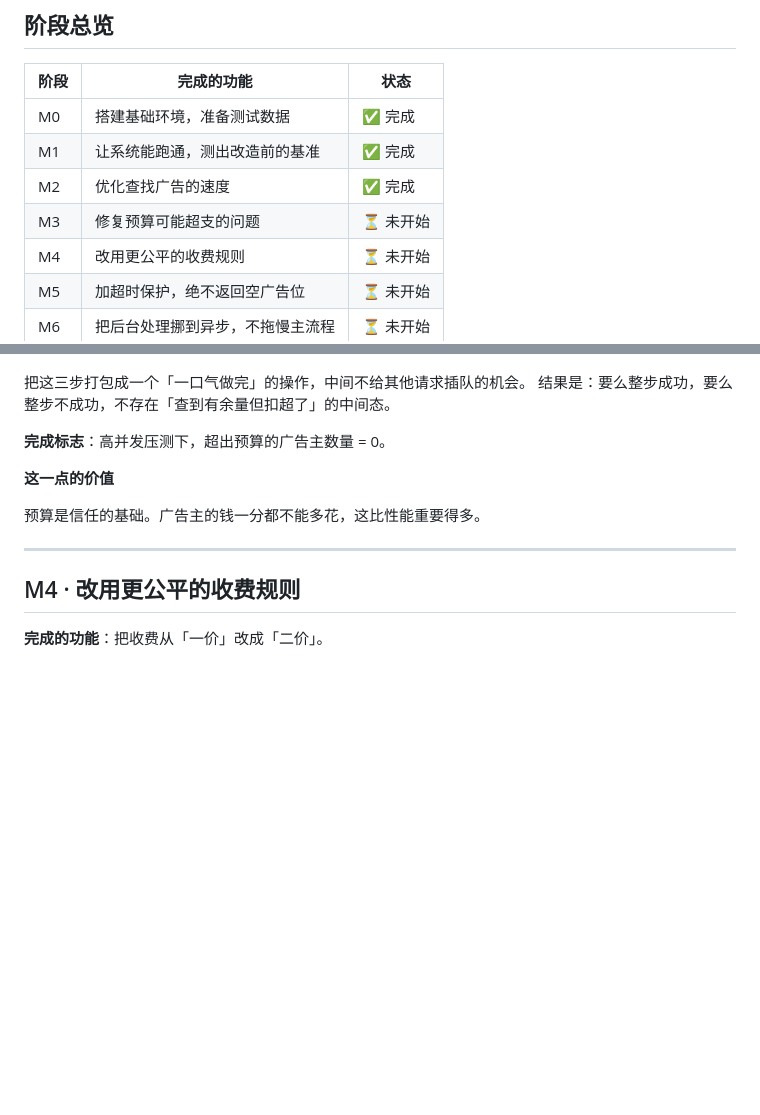
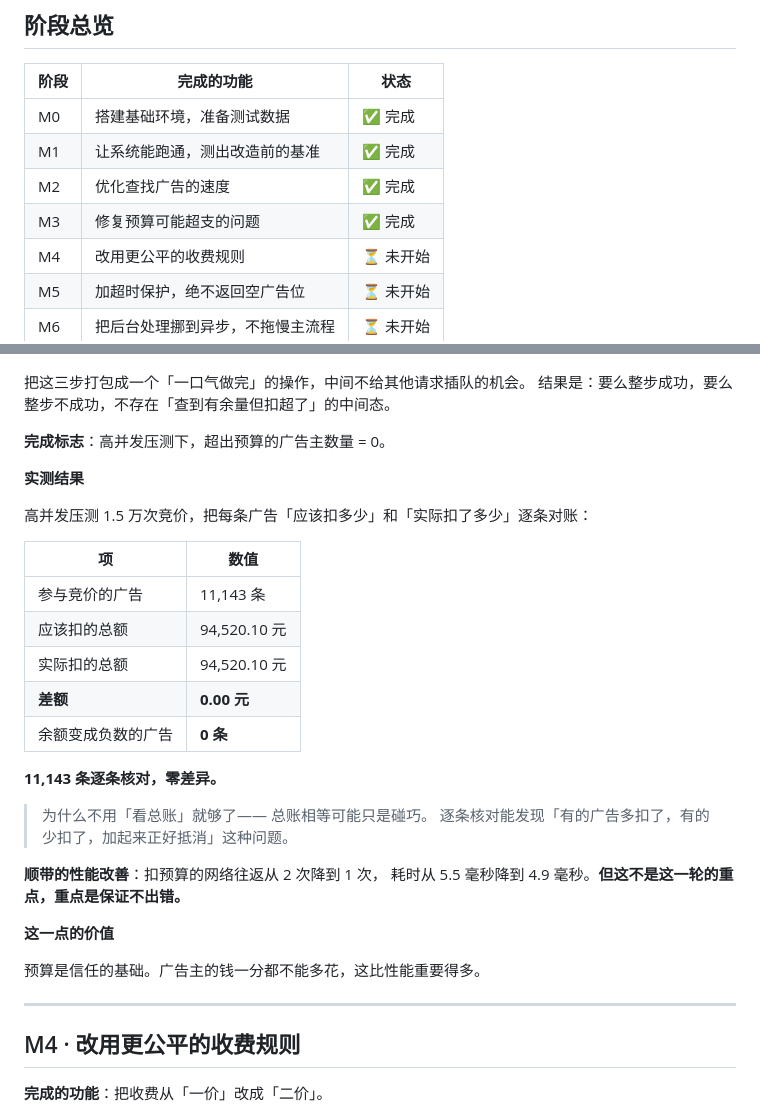
Before and after one commit to Dzq-corder/rtb-bidding-engine, a Markdown page: 阶段功能说明.md, 2 parts joined by grey strips. Rendered like a GitHub page; blank space fills up the shorter version.

Commit message:
docs(m3): 同步 M3 完成状态与超扣 0 笔实测数据
- 开发文档：M3 行修正为实际范围（原写'+热更新'，本轮未做）
- 阶段功能说明：补M3 实测数据表格，并解释为何要逐条对账而非只看总账
- 记忆：记录超扣 bug 的复现条件（必须高并发）与本轮未做的热更新

```diff
--- a/阶段功能说明.md
+++ b/阶段功能说明.md
@@ -22,7 +22,7 @@
 | M0 | 搭建基础环境，准备测试数据 | ✅ 完成 |
 | M1 | 让系统能跑通，测出改造前的基准 | ✅ 完成 |
 | M2 | 优化查找广告的速度 | ✅ 完成 |
-| M3 | 修复预算可能超支的问题 | ⏳ 未开始 |
+| M3 | 修复预算可能超支的问题 | ✅ 完成 |
 | M4 | 改用更公平的收费规则 | ⏳ 未开始 |
 | M5 | 加超时保护，绝不返回空广告位 | ⏳ 未开始 |
 | M6 | 把后台处理挪到异步，不拖慢主流程 | ⏳ 未开始 |
@@ -199,6 +199,26 @@ M4 启用二价之后，「出价」和「实际扣费」会不相等——差
 结果是：要么整步成功，要么整步不成功，不存在「查到有余量但扣超了」的中间态。
 
 **完成标志**：高并发压测下，超出预算的广告主数量 = 0。
+
+**实测结果**
+
+高并发压测 1.5 万次竞价，把每条广告「应该扣多少」和「实际扣了多少」逐条对账：
+
+| 项 | 数值 |
+|---|---|
+| 参与竞价的广告 | 11,143 条 |
+| 应该扣的总额 | 94,520.10 元 |
+| 实际扣的总额 | 94,520.10 元 |
+| **差额** | **0.00 元** |
+| 余额变成负数的广告 | **0 条** |
+
+**11,143 条逐条核对，零差异。**
+
+> 为什么不用「看总账」就够了—— 总账相等可能只是碰巧。
+> 逐条核对能发现「有的广告多扣了，有的少扣了，加起来正好抵消」这种问题。
+
+**顺带的性能改善**：扣预算的网络往返从 2 次降到 1 次，
+耗时从 5.5 毫秒降到 4.9 毫秒。**但这不是这一轮的重点，重点是保证不出错。**
 
 **这一点的价值**
 
```
Also changed, not shown: 开发文档.md (+7 -7 lines).
